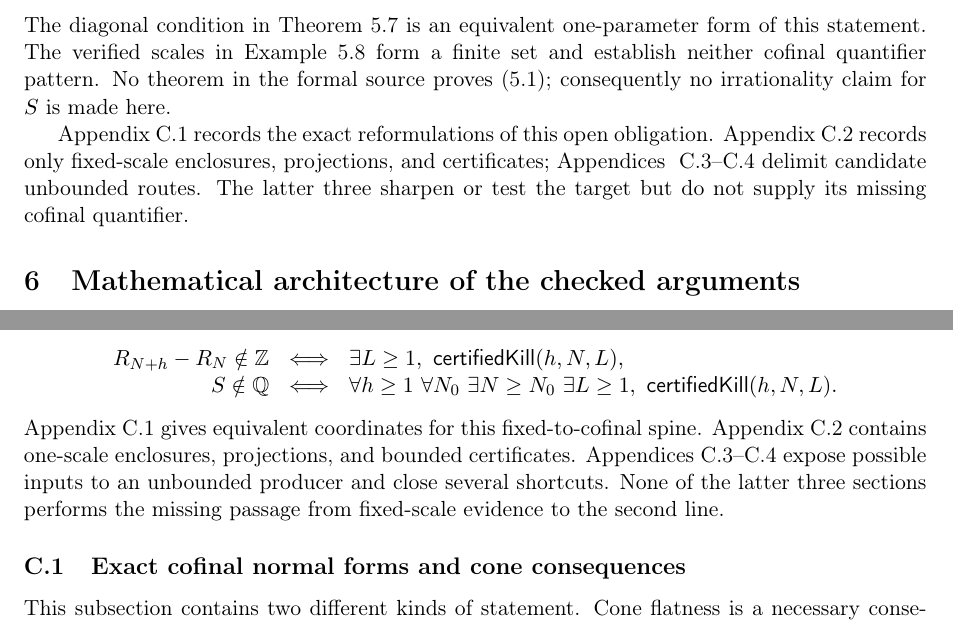
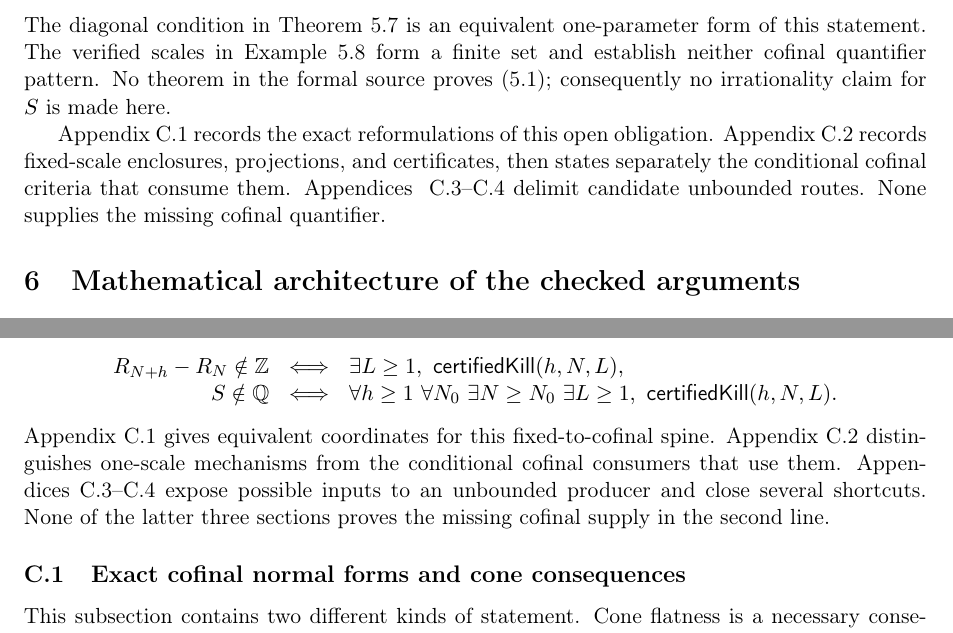
Before and after one commit to wcook04/plectis-lean-erdos249-257, a LaTeX paper (paper/erdos249-257-main-paper.tex): two parts of pages 13 and 34 of 46, joined at a grey line, cut so that both start at the same text. Compiled offline with pdfLaTeX.

Commit message:
Separate fixed mechanisms from cofinal consumers

```diff
--- a/paper/erdos249-257-main-paper.tex
+++ b/paper/erdos249-257-main-paper.tex
@@ -1912,11 +1912,11 @@ quantifier pattern.  No theorem in the formal source proves
 for $S$ is made here.
 
 Appendix~\ref{app:totient-normal} records the exact reformulations of this
-open obligation.  Appendix~\ref{app:totient-finite} records only fixed-scale
-enclosures, projections, and certificates; Appendices~
+open obligation.  Appendix~\ref{app:totient-finite} records fixed-scale
+enclosures, projections, and certificates, then states separately the
+conditional cofinal criteria that consume them.  Appendices~
 \ref{app:totient-boundaries}--\ref{app:totient-rank} delimit candidate
-unbounded routes.  The latter three sharpen or test the target but do not
-supply its missing cofinal quantifier.
+unbounded routes.  None supplies the missing cofinal quantifier.
 
 \long\def\TotientTechnicalAppendix{%
 
@@ -2492,8 +2494,11 @@ therefore the still-open quantifier in Theorem~\ref{res:red21}:
  \forall h\geq1\;\forall N_0\;\exists N\geq N_0\;\exists L\geq1,\qquad
  \textsf{certifiedKill}(h,N,L).
 \]
-The finite projections and no-go results delimit possible ways to prove this
-statement; they do not provide the required cofinal certificates.
+The one-scale mechanisms and conditional consumers in
+Appendix~\ref{app:totient-finite}, the candidate inputs and no-go boundaries
+in Appendix~\ref{app:totient-boundaries}, and the conditional rank routes in
+Appendix~\ref{app:totient-rank} delimit possible approaches to this
+statement.  None provides the required cofinal certificates.
 
 }
 
@@ -3604,12 +3609,12 @@ The exact spine is
 \end{array}
 \]
 Appendix~\ref{app:totient-normal} gives equivalent coordinates for this
-fixed-to-cofinal spine.  Appendix~\ref{app:totient-finite} contains one-scale
-enclosures, projections, and bounded certificates.
+fixed-to-cofinal spine.  Appendix~\ref{app:totient-finite} distinguishes
+one-scale mechanisms from the conditional cofinal consumers that use them.
 Appendices~\ref{app:totient-boundaries}--\ref{app:totient-rank} expose
 possible inputs to an unbounded producer and close several shortcuts.  None
-of the latter three sections performs the missing passage from fixed-scale
-evidence to the second line.
+of the latter three sections proves the missing cofinal supply in the second
+line.
 
 \TotientTechnicalAppendix
 
```
Also changed, not shown: erdos249-257-main-paper.pdf, paper/erdos249-257-main-paper.tex (38 more changed lines), 5 other files.
